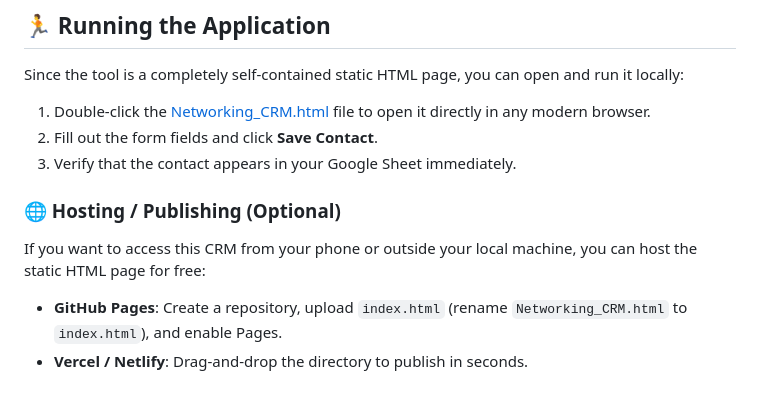
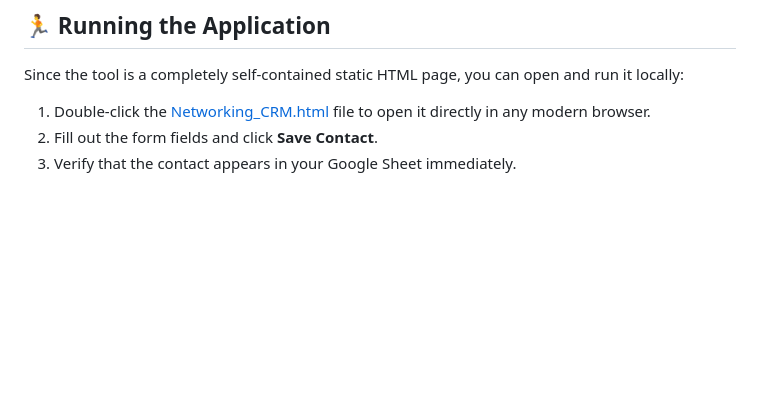
Before and after one commit to Gaurav24958/networking-crm, a Markdown page: README.md, the part around the change. GitHub-like rendering; blank space fills up the shorter version.

Commit message:
Remove optional hosting section from README
Removed optional hosting instructions for the CRM.

```diff
--- a/README.md
+++ b/README.md
@@ -130,8 +130,3 @@ Since the tool is a completely self-contained static HTML page, you can open and
 1. Double-click the [Networking_CRM.html](file:///Users/gaurav/Desktop/Networking_crm/Networking_CRM.html) file to open it directly in any modern browser.
 2. Fill out the form fields and click **Save Contact**.
 3. Verify that the contact appears in your Google Sheet immediately.
-
-### 🌐 Hosting / Publishing (Optional)
-If you want to access this CRM from your phone or outside your local machine, you can host the static HTML page for free:
-- **GitHub Pages**: Create a repository, upload `index.html` (rename `Networking_CRM.html` to `index.html`), and enable Pages.
-- **Vercel / Netlify**: Drag-and-drop the directory to publish in seconds.
```
